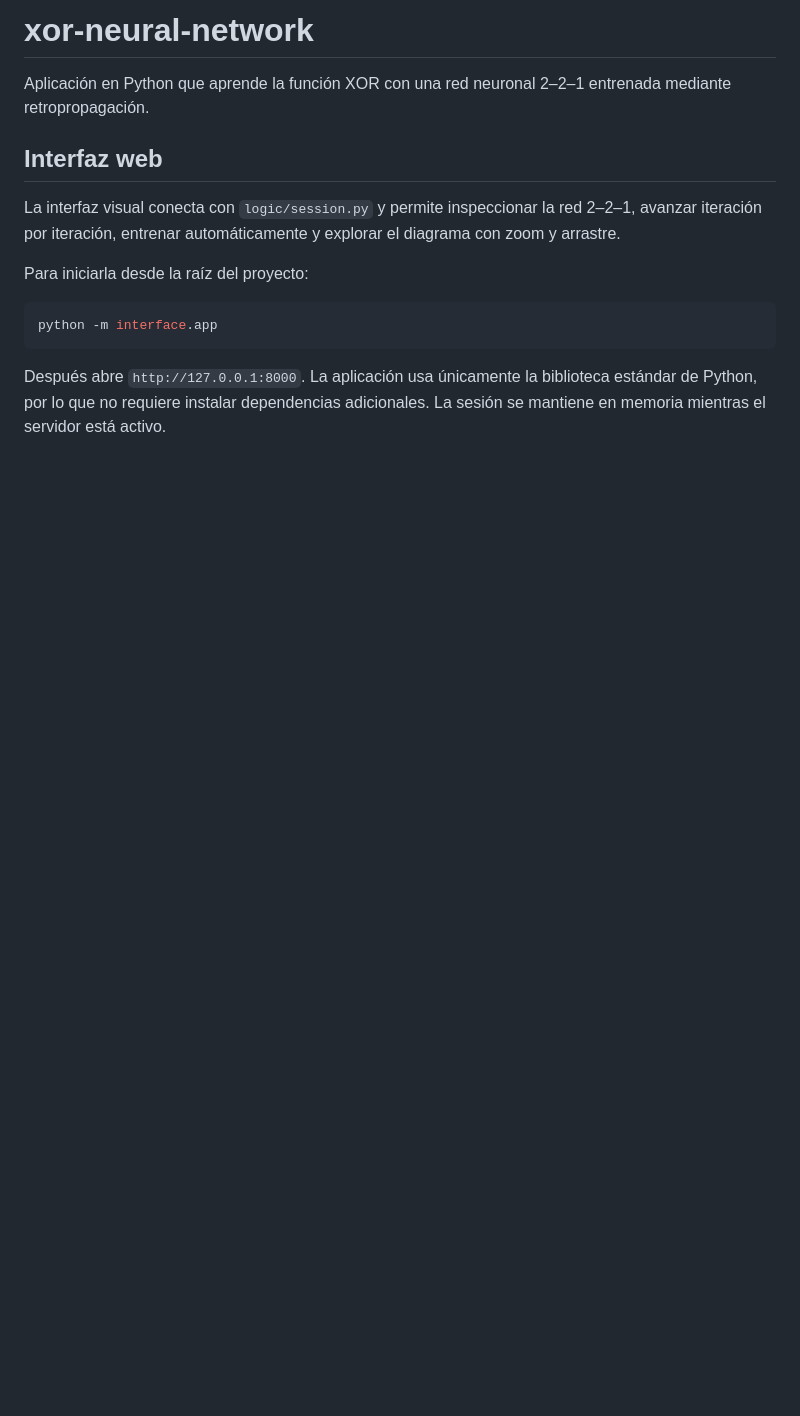
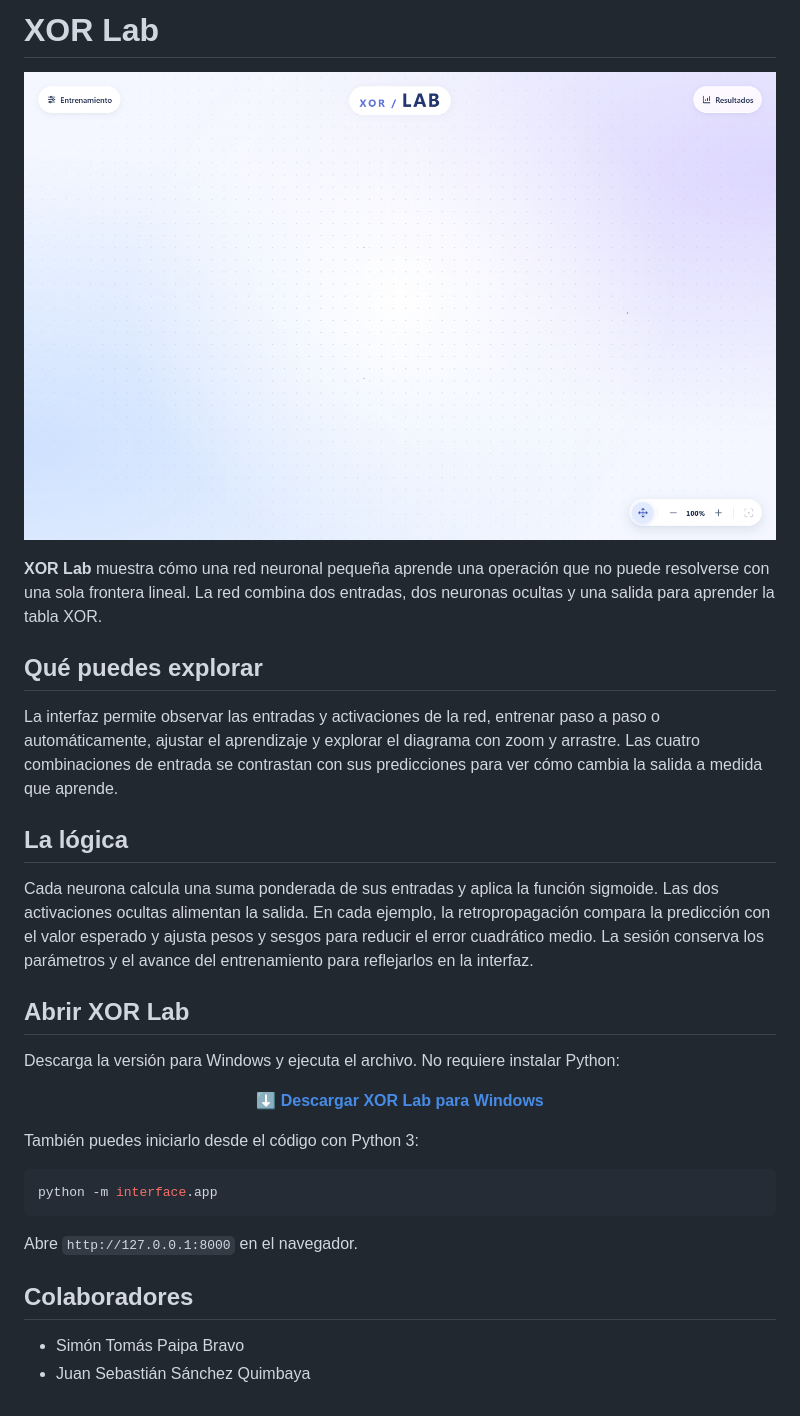
Before and after one commit to sebasjq/xor-neural-network, a Markdown page: README.md, the part around the change. Rendered like a GitHub page; pictures changed too: docs/interfaz.png (added); blank space fills up the shorter version.

Commit message:
Presenta XOR Lab con guía visual y descarga

````diff
--- a/README.md
+++ b/README.md
@@ -1,14 +1,32 @@
-# xor-neural-network
-Aplicación en Python que aprende la función XOR con una red neuronal 2–2–1 entrenada mediante retropropagación.
+# XOR Lab
 
-## Interfaz web
+<p align="center"><img src="docs/interfaz.png" width="850" alt="Interfaz interactiva de XOR Lab"></p>
 
-La interfaz visual conecta con `logic/session.py` y permite inspeccionar la red 2–2–1, avanzar iteración por iteración, entrenar automáticamente y explorar el diagrama con zoom y arrastre.
+**XOR Lab** muestra cómo una red neuronal pequeña aprende una operación que no puede resolverse con una sola frontera lineal. La red combina dos entradas, dos neuronas ocultas y una salida para aprender la tabla XOR.
 
-Para iniciarla desde la raíz del proyecto:
+## Qué puedes explorar
+
+La interfaz permite observar las entradas y activaciones de la red, entrenar paso a paso o automáticamente, ajustar el aprendizaje y explorar el diagrama con zoom y arrastre. Las cuatro combinaciones de entrada se contrastan con sus predicciones para ver cómo cambia la salida a medida que aprende.
+
+## La lógica
+
+Cada neurona calcula una suma ponderada de sus entradas y aplica la función sigmoide. Las dos activaciones ocultas alimentan la salida. En cada ejemplo, la retropropagación compara la predicción con el valor esperado y ajusta pesos y sesgos para reducir el error cuadrático medio. La sesión conserva los parámetros y el avance del entrenamiento para reflejarlos en la interfaz.
+
+## Abrir XOR Lab
+
+Descarga la versión para Windows y ejecuta el archivo. No requiere instalar Python:
+
+<p align="center"><a href="https://github.com/sebasjq/xor-neural-network/releases/latest/download/XOR-Lab-1.0.0-portable.exe"><strong>⬇ Descargar XOR Lab para Windows</strong></a></p>
+
+También puedes iniciarlo desde el código con Python 3:
 
 ```bash
 python -m interface.app
 ```
 
-Después abre `http://127.0.0.1:8000`. La aplicación usa únicamente la biblioteca estándar de Python, por lo que no requiere instalar dependencias adicionales. La sesión se mantiene en memoria mientras el servidor está activo.
+Abre `http://127.0.0.1:8000` en el navegador.
+
+## Colaboradores
+
+- Simón Tomás Paipa Bravo
+- Juan Sebastián Sánchez Quimbaya
````
